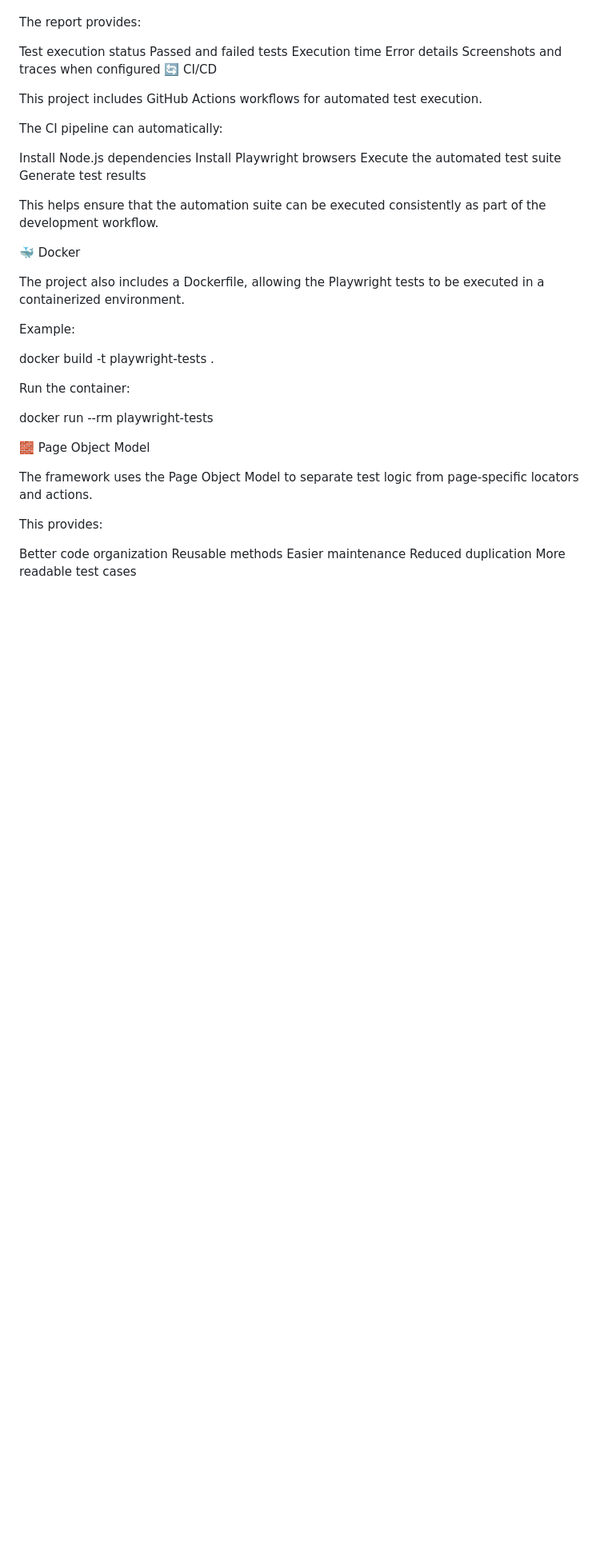
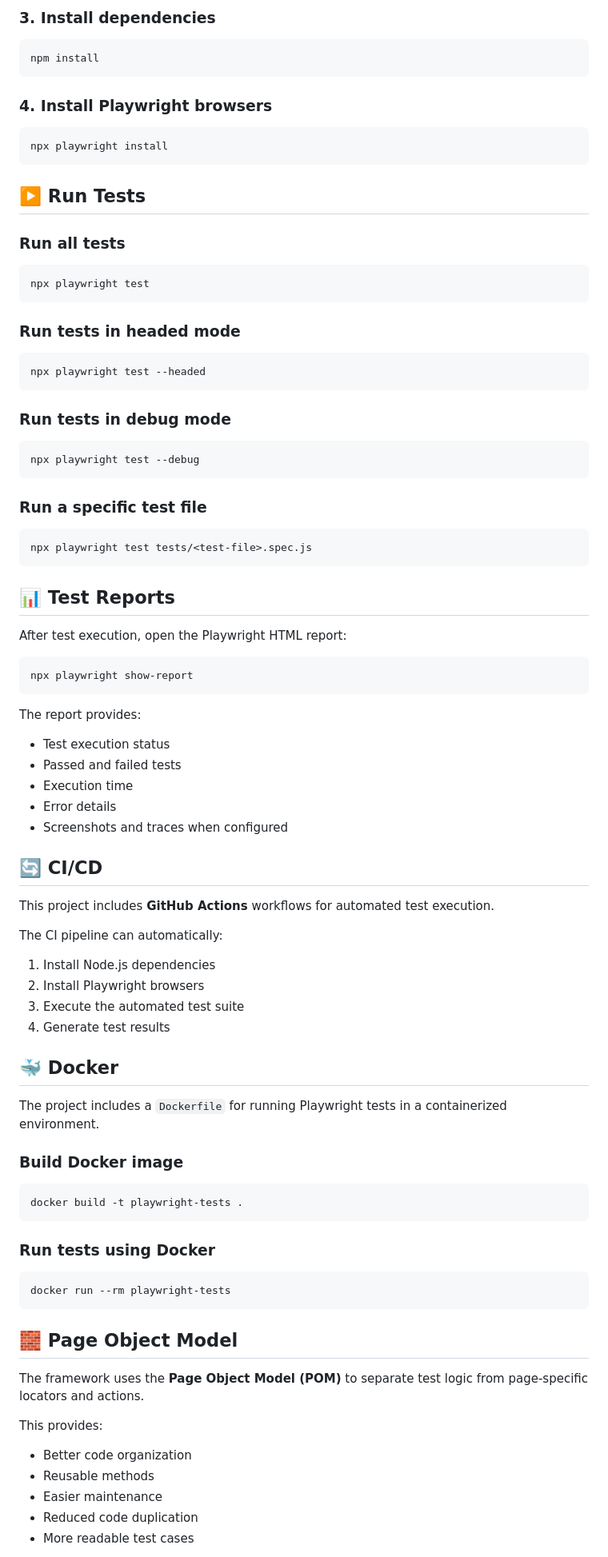
Before and after one commit to haniaadnan-10/Automation_Playwright, a Markdown page: README.md, the part around one of its changes. Shown at 80% size. Rendered like a GitHub page; blank space fills up the shorter version.

```diff
--- a/README.md
+++ b/README.md
@@ -95,47 +79,76 @@ npx playwright show-report
 
+### 3. Install dependencies
+
+    npm install
+
+### 4. Install Playwright browsers
+
+    npx playwright install
+
+## ▶️ Run Tests
+
+### Run all tests
+
+    npx playwright test
+
+### Run tests in headed mode
+
+    npx playwright test --headed
+
+### Run tests in debug mode
+
+    npx playwright test --debug
+
+### Run a specific test file
+
+    npx playwright test tests/<test-file>.spec.js
+
+## 📊 Test Reports
+
+After test execution, open the Playwright HTML report:
+
+    npx playwright show-report
 
 The report provides:
 
-Test execution status
-Passed and failed tests
-Execution time
-Error details
-Screenshots and traces when configured
-🔄 CI/CD
+- Test execution status
+- Passed and failed tests
+- Execution time
+- Error details
+- Screenshots and traces when configured
 
-This project includes GitHub Actions workflows for automated test execution.
+## 🔄 CI/CD
+
+This project includes **GitHub Actions** workflows for automated test execution.
 
 The CI pipeline can automatically:
 
-Install Node.js dependencies
-Install Playwright browsers
-Execute the automated test suite
-Generate test results
+1. Install Node.js dependencies
+2. Install Playwright browsers
+3. Execute the automated test suite
+4. Generate test results
 
-This helps ensure that the automation suite can be executed consistently as part of the development workflow.
+## 🐳 Docker
 
-🐳 Docker
+The project includes a `Dockerfile` for running Playwright tests in a containerized environment.
 
-The project also includes a Dockerfile, allowing the Playwright tests to be executed in a containerized environment.
+### Build Docker image
 
-Example:
+    docker build -t playwright-tests .
 
-docker build -t playwright-tests .
+### Run tests using Docker
 
+    docker run --rm playwright-tests
 
-Run the container:
+## 🧱 Page Object Model
 
-docker run --rm playwright-tests
-
-🧱 Page Object Model
-
-The framework uses the Page Object Model to separate test logic from page-specific locators and actions.
+The framework uses the **Page Object Model (POM)** to separate test logic from page-specific locators and actions.
 
 This provides:
 
-Better code organization
-Reusable methods
-Easier maintenance
-Reduced duplication
-More readable test cases
+- Better code organization
+- Reusable methods
+- Easier maintenance
+- Reduced code duplication
+- More readable test cases
 
```
Also changed, not shown: other parts of README.md (+97 -112 lines).
